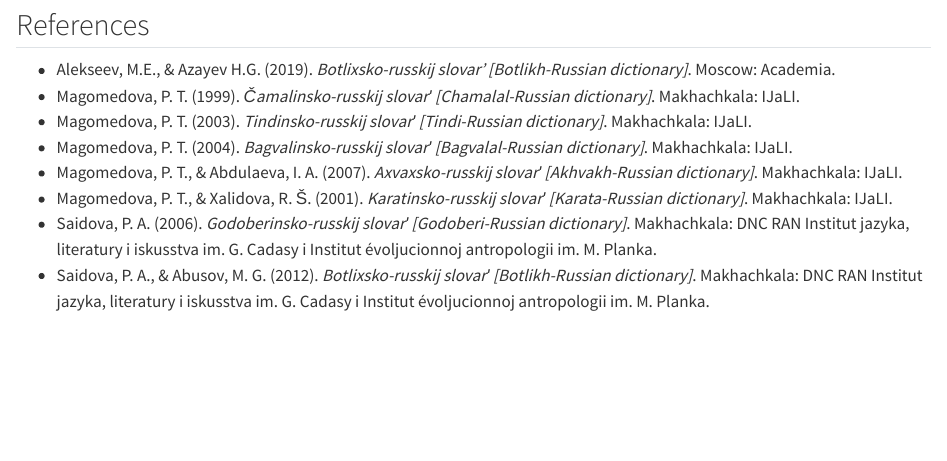
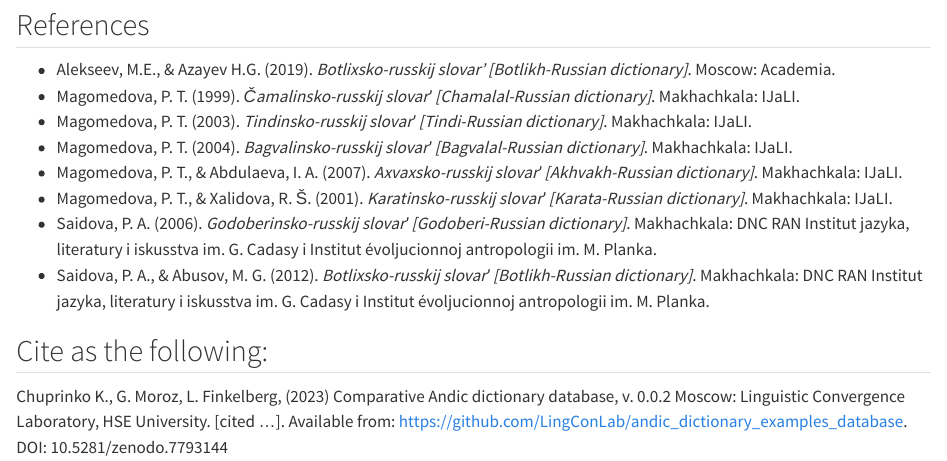
Before and after one commit to LingConLab/andic_dictionary_examples_database, a Quarto document (examples_andic_dictionaries.qmd): the page in a window 1100 px wide, from 320 px down. Rendered offline with R 4.5, knitr and Pandoc in place of Quarto, with nearby package versions; some code elsewhere in the file could not run offline.

Commit message:
citation + OCR artefacts fixes

```diff
--- a/examples_andic_dictionaries.qmd
+++ b/examples_andic_dictionaries.qmd
@@ -47,3 +47,7 @@ db %>%
 - Magomedova, P. T., & Xalidova, R. Š. (2001). *Karatinsko-russkij slovarʹ [Karata-Russian dictionary]*. Makhachkala: IJaLI.
 - Saidova, P. A. (2006). *Godoberinsko-russkij slovarʹ [Godoberi-Russian dictionary]*. Makhachkala: DNC RAN Institut jazyka, literatury i iskusstva im. G. Cadasy i Institut évoljucionnoj antropologii im. M. Planka.
 - Saidova, P. A., & Abusov, M. G. (2012). *Botlixsko-russkij slovarʹ [Botlikh-Russian dictionary]*. Makhachkala: DNC RAN Institut jazyka, literatury i iskusstva im. G. Cadasy i Institut évoljucionnoj antropologii im. M. Planka.
+
+## Cite as the following:
+
+Chuprinko K., G. Moroz, L. Finkelberg, (2023)  Comparative Andic dictionary database, v. 0.0.2 Moscow: Linguistic Convergence Laboratory, HSE University. [cited ...]. Available from: https://github.com/LingConLab/andic_dictionary_examples_database. DOI: 10.5281/zenodo.7793144
```
